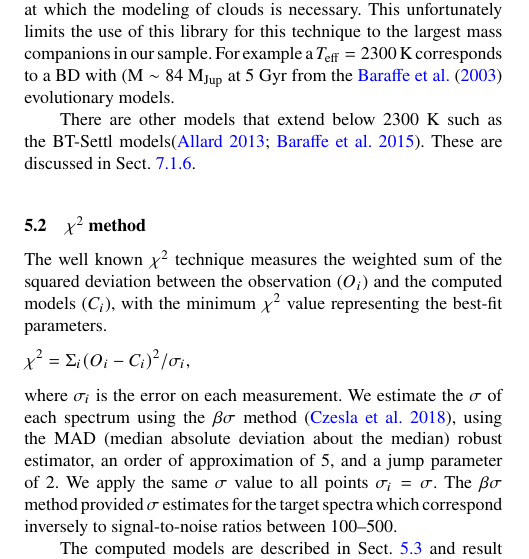
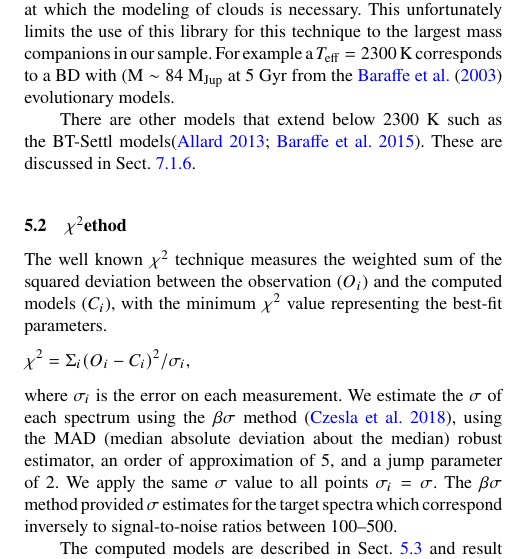
Before and after one commit to jason-neal/nIR_paper, a LaTeX paper (nir_companions.tex): part of one column of page 7 of 22, cut so that both start at the same text. Compiled offline with pdfLaTeX; a LaTeX package or settings file that is missing is left out.

Commit message:
Update on Overleaf.

```diff
--- a/nir_companions.tex
+++ b/nir_companions.tex
@@ -266,7 +266,7 @@ The PHOENIX-ACES models include dust in equilibrium with the gas phase while ign
 There are other models that extend below 2300~K such as the BT-Settl models\citep{allard_btsettl_2013,baraffe_new_2015}. These are discussed in Sect.~\ref{subsubsec:bt-settl}.
 
 
-\subsection{\(\chi^{2} \) method}
+\subsection{\texorpdfstring{\(\chi^{2}\)} method}
 \label{subsec:chi2}
 The well known \(\chi^{2} \) technique measures the weighted sum of the squared deviation between the observation (\({O}_{i}\)) and the computed models (\(C_{i}\)), with the minimum \(\chi^2\) value representing the best-fit parameters.
 \[\chi^{2} = {\Sigma}_i { (O_{i} - C_{i})}^2 / {\sigma}_{i}, \] where \({\sigma}_{i}\) is the error on each measurement. We estimate the \(\sigma\) of each spectrum using the \(\beta\sigma\) method~\citep{czesla_posteriori_2018}, using the MAD (median absolute deviation about the median) robust estimator, an order of approximation of 5, and a jump parameter of 2. We apply the same \(\sigma\) value to all points \({\sigma}_{i} = \sigma\). The \(\beta\sigma\) method provided \(\sigma\) estimates for the target spectra which correspond inversely to signal-to-noise ratios between 100--500.
```
